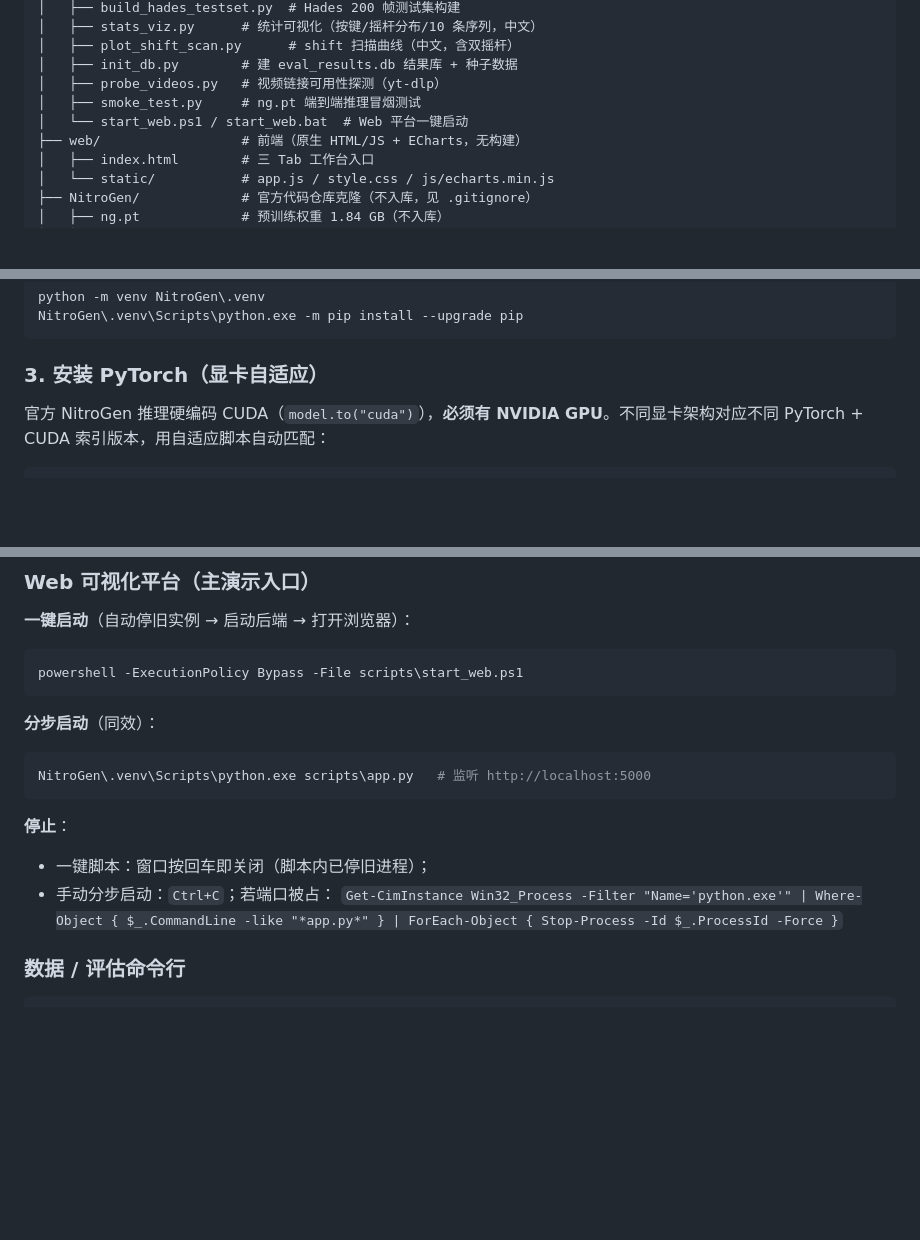
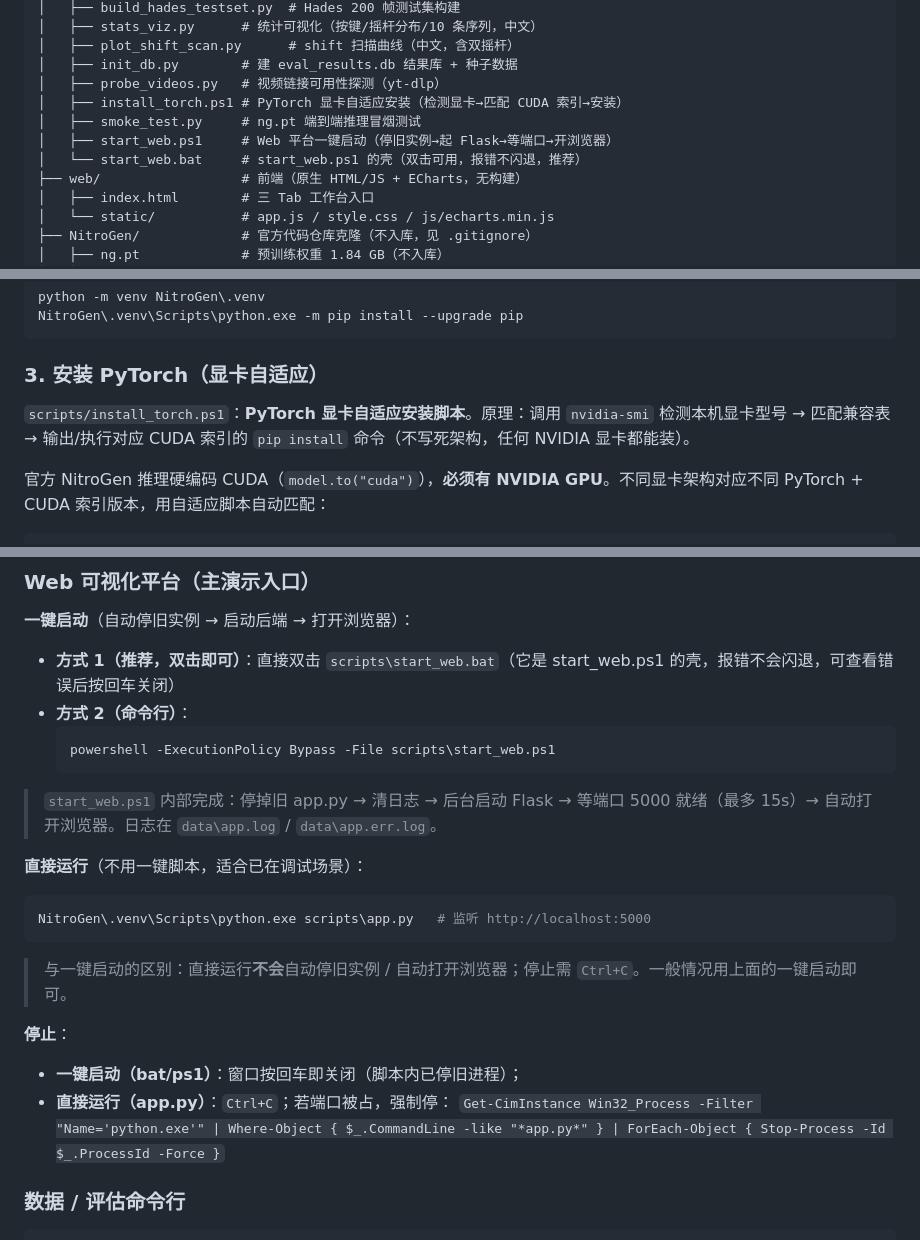
Before and after one commit to 3523509051/general-gaming-AI, a Markdown page: README.md, 3 parts joined by grey strips. GitHub-like rendering; blank space fills up the shorter version.

Commit message:
docs(readme): 补全脚本职责（install_torch/start_web.bat）与启动方式说明
目录结构补全 install_torch.ps1、拆分 start_web.ps1/.bat 职责；第 3 节补充 install_torch.ps1 原理（nvidia-smi 检测→匹配 CUDA 索引）；一键启动补充 bat 双击方式与内部流程；「分步启动」更名「直接运行」并说明与一键的区别，停止段落术语同步。

````diff
--- a/README.md
+++ b/README.md
@@ -39,8 +39,10 @@ general-gaming-AI/
 │   ├── plot_shift_scan.py      # shift 扫描曲线（中文，含双摇杆）
 │   ├── init_db.py        # 建 eval_results.db 结果库 + 种子数据
 │   ├── probe_videos.py   # 视频链接可用性探测（yt-dlp）
+│   ├── install_torch.ps1 # PyTorch 显卡自适应安装（检测显卡→匹配 CUDA 索引→安装）
 │   ├── smoke_test.py     # ng.pt 端到端推理冒烟测试
-│   └── start_web.ps1 / start_web.bat  # Web 平台一键启动
+│   ├── start_web.ps1     # Web 平台一键启动（停旧实例→起 Flask→等端口→开浏览器）
+│   └── start_web.bat     # start_web.ps1 的壳（双击可用，报错不闪退，推荐）
 ├── web/                  # 前端（原生 HTML/JS + ECharts，无构建）
 │   ├── index.html        # 三 Tab 工作台入口
 │   └── static/           # app.js / style.css / js/echarts.min.js
@@ -75,6 +77,8 @@ NitroGen\.venv\Scripts\python.exe -m pip install --upgrade pip
 ```
 
 ### 3. 安装 PyTorch（显卡自适应）
+
+`scripts/install_torch.ps1`：**PyTorch 显卡自适应安装脚本**。原理：调用 `nvidia-smi` 检测本机显卡型号 → 匹配兼容表 → 输出/执行对应 CUDA 索引的 `pip install` 命令（不写死架构，任何 NVIDIA 显卡都能装）。
 
 官方 NitroGen 推理硬编码 CUDA（`model.to("cuda")`），**必须有 NVIDIA GPU**。不同显卡架构对应不同 PyTorch + CUDA 索引版本，用自适应脚本自动匹配：
 
@@ -172,20 +176,26 @@ NitroGen\.venv\Scripts\python.exe -c "from huggingface_hub import hf_hub_downloa
 
 **一键启动**（自动停旧实例 → 启动后端 → 打开浏览器）：
 
-```powershell
-powershell -ExecutionPolicy Bypass -File scripts\start_web.ps1
-```
+- **方式 1（推荐，双击即可）**：直接双击 `scripts\start_web.bat`（它是 start_web.ps1 的壳，报错不会闪退，可查看错误后按回车关闭）
+- **方式 2（命令行）**：
+  ```powershell
+  powershell -ExecutionPolicy Bypass -File scripts\start_web.ps1
+  ```
 
-**分步启动**（同效）：
+> `start_web.ps1` 内部完成：停掉旧 app.py → 清日志 → 后台启动 Flask → 等端口 5000 就绪（最多 15s）→ 自动打开浏览器。日志在 `data\app.log` / `data\app.err.log`。
+
+**直接运行**（不用一键脚本，适合已在调试场景）：
 
 ```powershell
 NitroGen\.venv\Scripts\python.exe scripts\app.py   # 监听 http://localhost:5000
 ```
 
+> 与一键启动的区别：直接运行**不会**自动停旧实例 / 自动打开浏览器；停止需 `Ctrl+C`。一般情况用上面的一键启动即可。
+
 **停止**：
 
-- 一键脚本：窗口按回车即关闭（脚本内已停旧进程）；
-- 手动分步启动：`Ctrl+C`；若端口被占：
+- **一键启动（bat/ps1）**：窗口按回车即关闭（脚本内已停旧进程）；
+- **直接运行（app.py）**：`Ctrl+C`；若端口被占，强制停：
   `Get-CimInstance Win32_Process -Filter "Name='python.exe'" | Where-Object { $_.CommandLine -like "*app.py*" } | ForEach-Object { Stop-Process -Id $_.ProcessId -Force }`
 
 ### 数据 / 评估命令行
````
